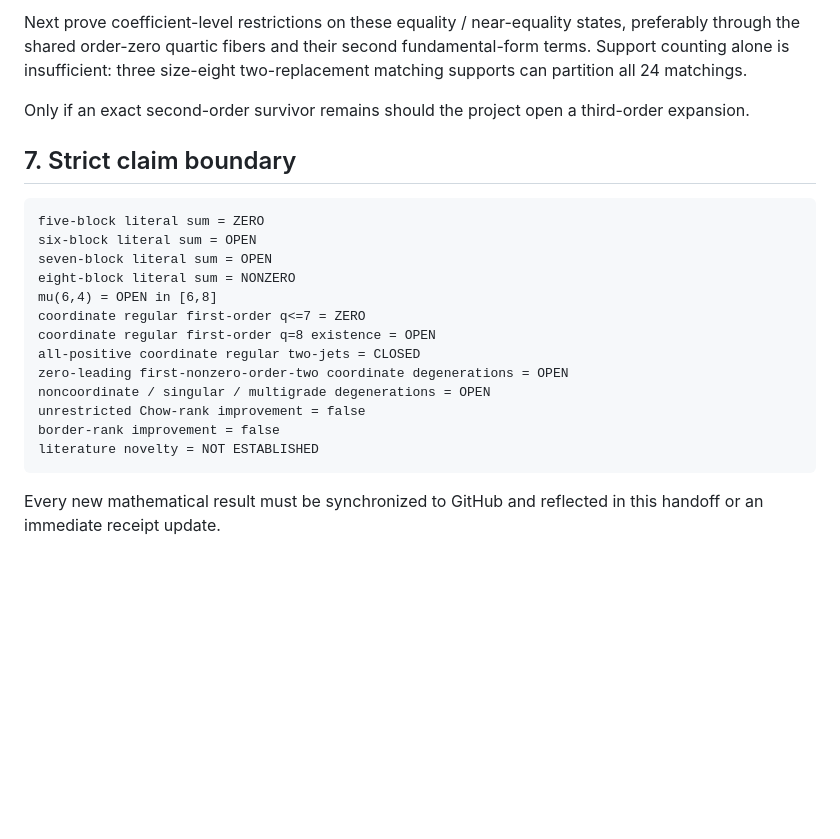
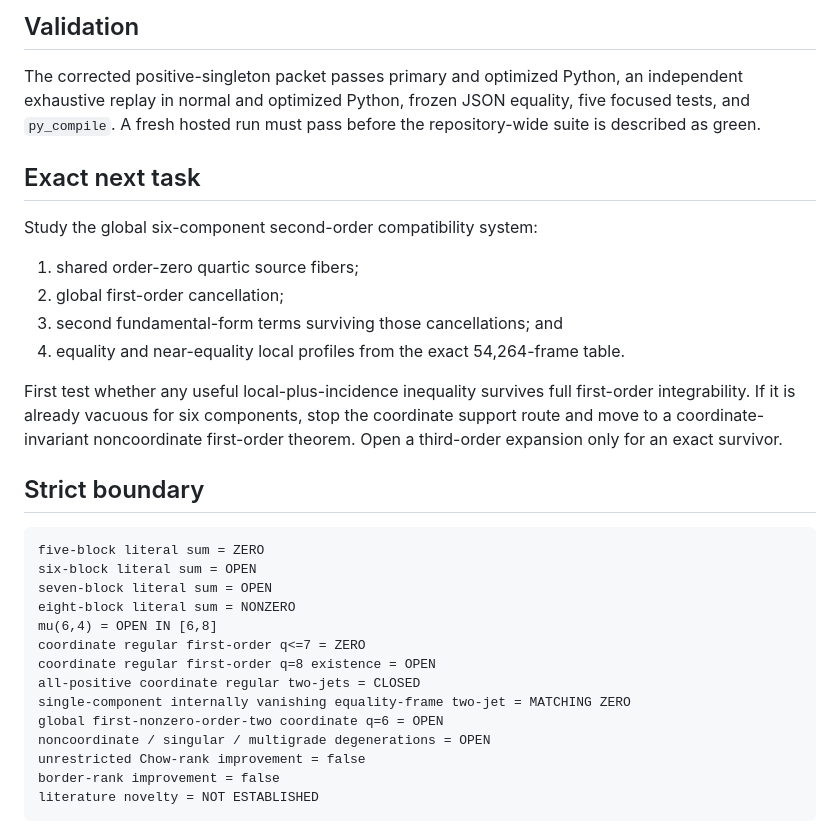
Before and after one commit to 2604714984-prog/permanent-chow-rank-research, a Markdown page: RESEARCH_HANDOFF.md, the part around one of its changes. GitHub-like rendering; blank space fills up the shorter version.

````diff
--- a/RESEARCH_HANDOFF.md
+++ b/RESEARCH_HANDOFF.md
@@ -218,29 +122,41 @@ six-block theorem.
 
-Next prove coefficient-level restrictions on these equality / near-equality
-states, preferably through the shared order-zero quartic fibers and their
-second fundamental-form terms. Support counting alone is insufficient: three
-size-eight two-replacement matching supports can partition all 24 matchings.
+## Validation
 
-Only if an exact second-order survivor remains should the project open a
-third-order expansion.
+The corrected positive-singleton packet passes primary and optimized Python,
+an independent exhaustive replay in normal and optimized Python, frozen JSON
+equality, five focused tests, and `py_compile`. A fresh hosted run must pass
+before the repository-wide suite is described as green.
 
-## 7. Strict claim boundary
+## Exact next task
+
+Study the global six-component second-order compatibility system:
+
+1. shared order-zero quartic source fibers;
+2. global first-order cancellation;
+3. second fundamental-form terms surviving those cancellations; and
+4. equality and near-equality local profiles from the exact 54,264-frame table.
+
+First test whether any useful local-plus-incidence inequality survives full
+first-order integrability. If it is already vacuous for six components, stop
+the coordinate support route and move to a coordinate-invariant
+noncoordinate first-order theorem. Open a third-order expansion only for an
+exact survivor.
+
+## Strict boundary
 
 ```text
 five-block literal sum = ZERO
 six-block literal sum = OPEN
 seven-block literal sum = OPEN
 eight-block literal sum = NONZERO
-mu(6,4) = OPEN in [6,8]
+mu(6,4) = OPEN IN [6,8]
 coordinate regular first-order q<=7 = ZERO
 coordinate regular first-order q=8 existence = OPEN
 all-positive coordinate regular two-jets = CLOSED
-zero-leading first-nonzero-order-two coordinate degenerations = OPEN
+single-component internally vanishing equality-frame two-jet = MATCHING ZERO
+global first-nonzero-order-two coordinate q=6 = OPEN
 noncoordinate / singular / multigrade degenerations = OPEN
 unrestricted Chow-rank improvement = false
 border-rank improvement = false
 literature novelty = NOT ESTABLISHED
 ```
-
-Every new mathematical result must be synchronized to GitHub and reflected in
-this handoff or an immediate receipt update.
````
Also changed, not shown: other parts of RESEARCH_HANDOFF.md (+52 -148 lines).
